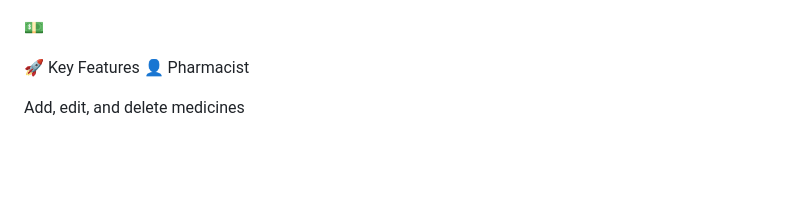
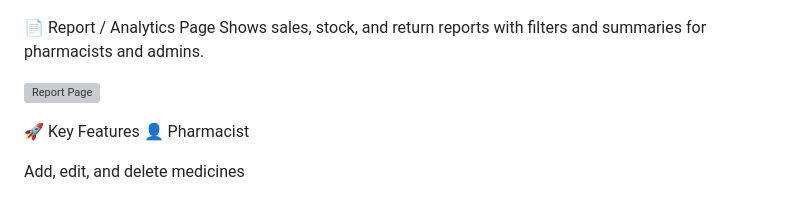
Before and after one commit to izhansajiddeveloper/pharmacy_website, a Markdown page: README.md, the part around the change. Drawn GitHub-style; blank space fills up the shorter version; grey boxes are pictures that could not be loaded.

```diff
--- a/README.md
+++ b/README.md
@@ -51,7 +51,11 @@ Record sales, generate invoices, and track batch-wise stock deduction.
 Admin panel to manage users, payments, expenses, and overall analytics.
 ![admin dashboard](https://github.com/izhansajiddeveloper/pharmacy_website/blob/0c26af350f2b4ea486a15c1676c56658efefaf39/admin%20dashboard.png)
 
-💵
+ 📄 Report / Analytics Page
+Shows sales, stock, and return reports with filters and summaries for pharmacists and admins.
+
+![Report Page]()
+
 
 
 🚀 Key Features
```
